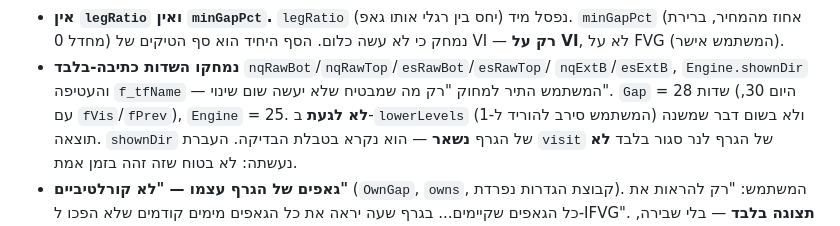
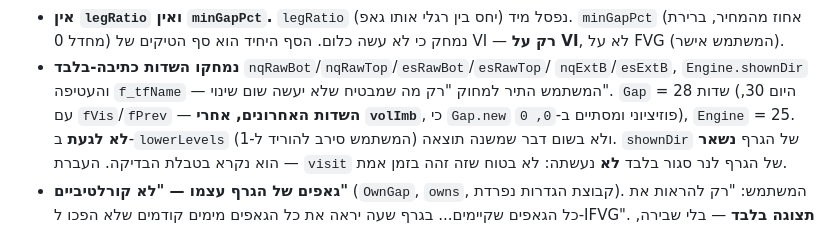
Before and after one commit to ilaid/Ilai-pop, a Markdown page: CLAUDE.md, the part around the change. Rendered like a GitHub page.

Commit message:
CLAUDE.md: note Gap field order
Co-Authored-By: Claude Opus 5.5 <noreply@anthropic.com>
Claude-Session: https://claude.ai/code/session_01NF5VuVCh4bptWMNvbSG9rk

```diff
--- a/CLAUDE.md
+++ b/CLAUDE.md
@@ -130,7 +130,7 @@ Quarterly Theory שהועתקה מאינדיקטור קודם (`SSMT + HSSMT`).
   הסף היחיד הוא סף הטיקים של VI — **רק על VI**, לא על FVG (המשתמש אישר).
 - **נמחקו השדות כתיבה-בלבד** `nqRawBot`/`nqRawTop`/`esRawBot`/`esRawTop`/
   `nqExtB`/`esExtB`, `Engine.shownDir` והעטיפה `f_tfName` — המשתמש התיר
-  למחוק "רק מה שמבטיח שלא יעשה שום שינוי". `Gap` = 28 שדות (היום 30, עם `fVis`/`fPrev`), `Engine` = 25.
+  למחוק "רק מה שמבטיח שלא יעשה שום שינוי". `Gap` = 28 שדות (היום 30, עם `fVis`/`fPrev` — **השדות האחרונים, אחרי `volImb`**, כי `Gap.new` פוזיציוני ומסתיים ב-`0, 0`), `Engine` = 25.
   **לא לגעת** ב-`lowerLevels` (המשתמש סירב להוריד ל-1) ולא בשום דבר שמשנה
   תוצאה. `shownDir` של הגרף **נשאר** — הוא נקרא בטבלת הבדיקה. העברת `visit`
   של הגרף לנר סגור בלבד **לא** נעשתה: לא בטוח שזה זהה בזמן אמת.
```
